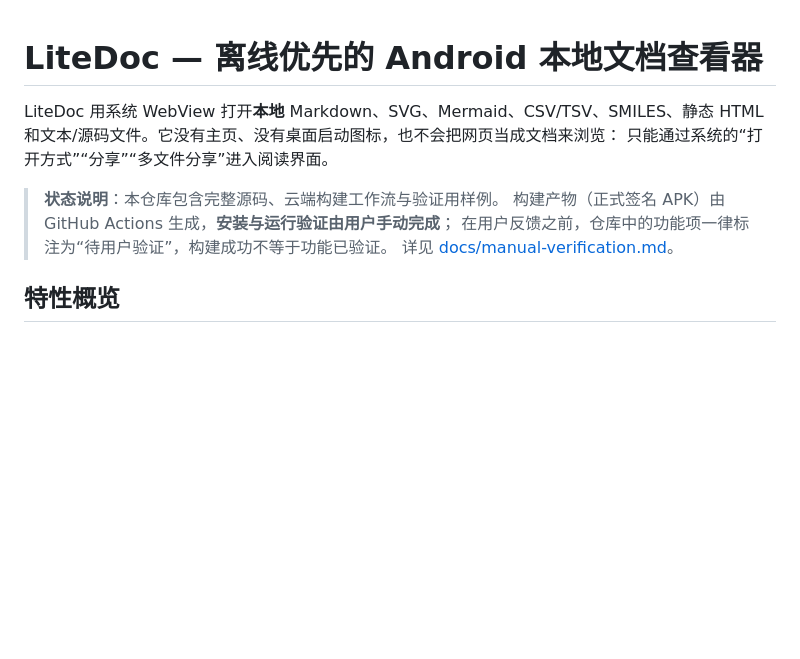
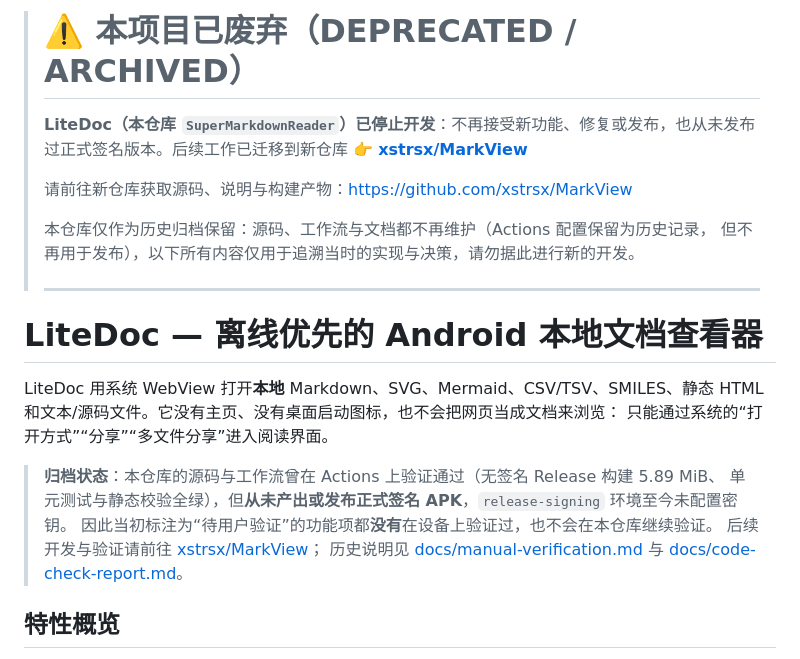
Before and after one commit to xstrsx/SuperMarkdownReader, a Markdown page: README.md, the part around the change. Drawn GitHub-style; blank space fills up the shorter version.

Commit message:
docs: mark the repository as deprecated and point to MarkView
LiteDoc (SuperMarkdownReader) is abandoned: no further features, fixes or releases.
Continued work lives at https://github.com/xstrsx/MarkView. The README banner and the
status block now say so explicitly, including that no signed release was ever produced
and that the 'to be verified by the user' items were never verified on a device.

```diff
--- a/README.md
+++ b/README.md
@@ -1,13 +1,27 @@
+> # ⚠️ 本项目已废弃（DEPRECATED / ARCHIVED）
+>
+> **LiteDoc（本仓库 `SuperMarkdownReader`）已停止开发**：不再接受新功能、修复或发布，也从未发布
+> 过正式签名版本。后续工作已迁移到新仓库 👉 **[xstrsx/MarkView](https://github.com/xstrsx/MarkView)**
+>
+> 请前往新仓库获取源码、说明与构建产物：<https://github.com/xstrsx/MarkView>
+>
+> 本仓库仅作为历史归档保留：源码、工作流与文档都不再维护（Actions 配置保留为历史记录，
+> 但不再用于发布），以下所有内容仅用于追溯当时的实现与决策，请勿据此进行新的开发。
+>
+> ---
+>
 # LiteDoc — 离线优先的 Android 本地文档查看器
 
 LiteDoc 用系统 WebView 打开**本地** Markdown、SVG、Mermaid、CSV/TSV、SMILES、静态 HTML
 和文本/源码文件。它没有主页、没有桌面启动图标，也不会把网页当成文档来浏览：
 只能通过系统的“打开方式”“分享”“多文件分享”进入阅读界面。
 
-> **状态说明**：本仓库包含完整源码、云端构建工作流与验证用样例。
-> 构建产物（正式签名 APK）由 GitHub Actions 生成，**安装与运行验证由用户手动完成**；
-> 在用户反馈之前，仓库中的功能项一律标注为“待用户验证”，构建成功不等于功能已验证。
-> 详见 [docs/manual-verification.md](docs/manual-verification.md)。
+> **归档状态**：本仓库的源码与工作流曾在 Actions 上验证通过（无签名 Release 构建 5.89 MiB、
+> 单元测试与静态校验全绿），但**从未产出或发布正式签名 APK**，`release-signing` 环境至今未配置密钥。
+> 因此当初标注为“待用户验证”的功能项都**没有**在设备上验证过，也不会在本仓库继续验证。
+> 后续开发与验证请前往 [xstrsx/MarkView](https://github.com/xstrsx/MarkView)；
+> 历史说明见 [docs/manual-verification.md](docs/manual-verification.md) 与
+> [docs/code-check-report.md](docs/code-check-report.md)。
 
 ## 特性概览
 
```
